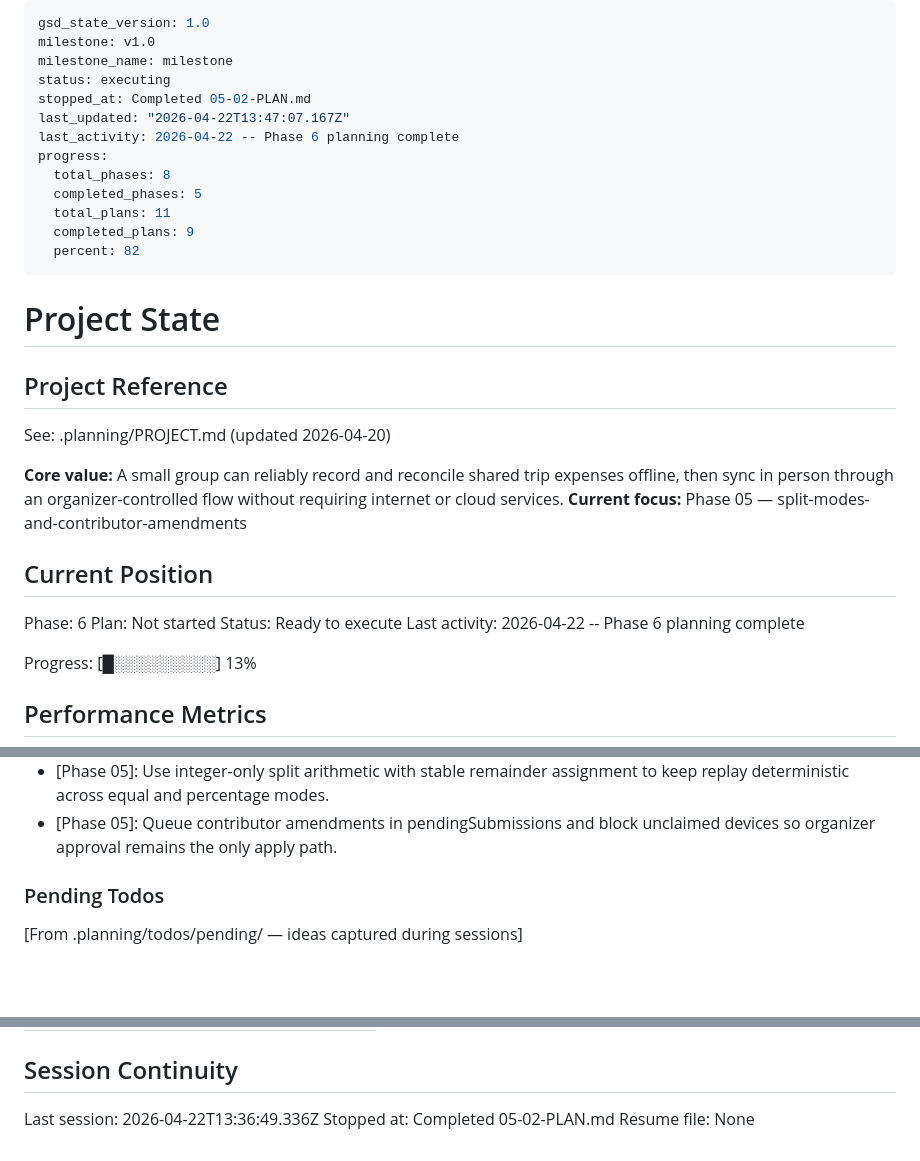
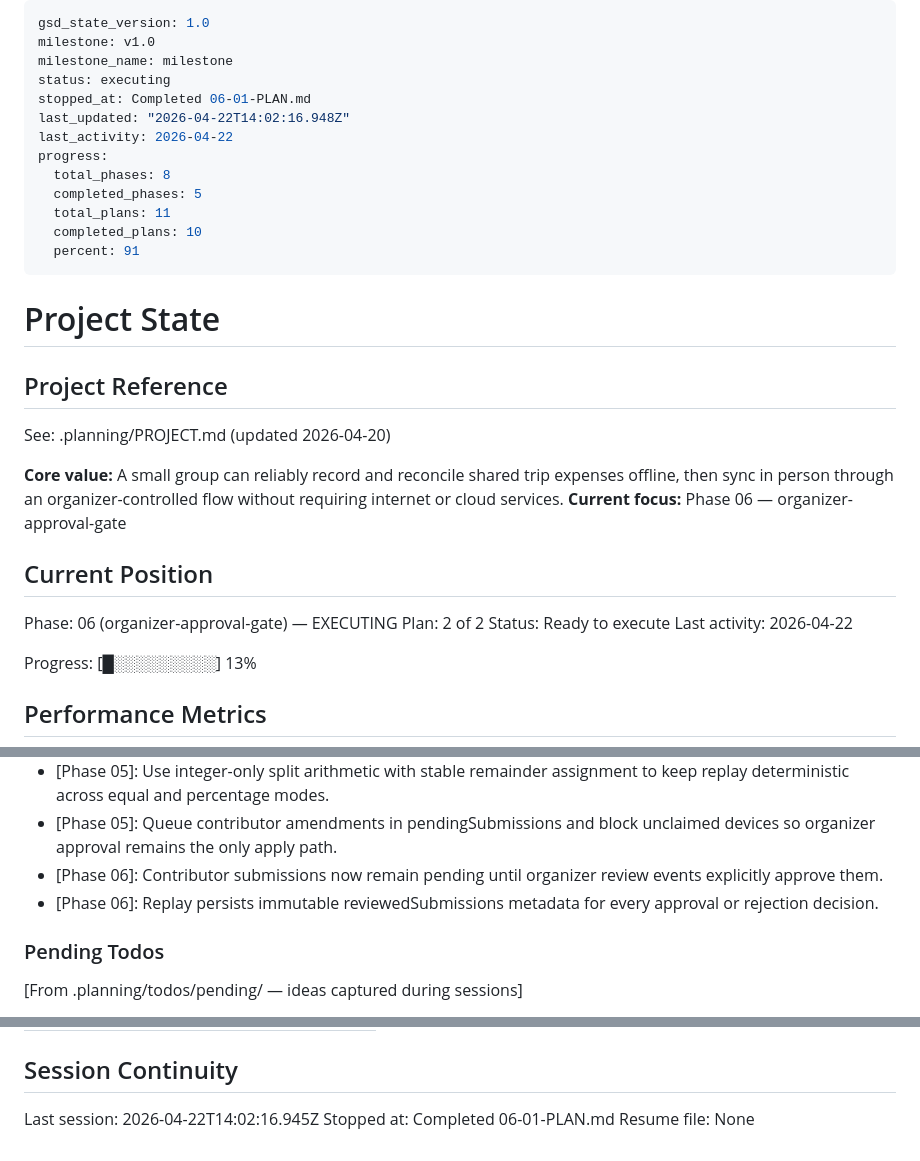
Before and after one commit to nicelyblue/dumshare, a Markdown page: .planning/STATE.md, 3 parts joined by grey strips. Rendered like a GitHub page; blank space fills up the shorter version.

Commit message:
docs(06-01): complete organizer approval lifecycle plan

```diff
--- a/.planning/STATE.md
+++ b/.planning/STATE.md
@@ -3,15 +3,15 @@ gsd_state_version: 1.0
 milestone: v1.0
 milestone_name: milestone
 status: executing
-stopped_at: Completed 05-02-PLAN.md
-last_updated: "2026-04-22T13:47:07.167Z"
-last_activity: 2026-04-22 -- Phase 6 planning complete
+stopped_at: Completed 06-01-PLAN.md
+last_updated: "2026-04-22T14:02:16.948Z"
+last_activity: 2026-04-22
 progress:
   total_phases: 8
   completed_phases: 5
   total_plans: 11
-  completed_plans: 9
-  percent: 82
+  completed_plans: 10
+  percent: 91
 ---
 
 # Project State
@@ -21,14 +21,14 @@ progress:
 See: .planning/PROJECT.md (updated 2026-04-20)
 
 **Core value:** A small group can reliably record and reconcile shared trip expenses offline, then sync in person through an organizer-controlled flow without requiring internet or cloud services.
-**Current focus:** Phase 05 — split-modes-and-contributor-amendments
+**Current focus:** Phase 06 — organizer-approval-gate
 
 ## Current Position
 
-Phase: 6
-Plan: Not started
+Phase: 06 (organizer-approval-gate) — EXECUTING
+Plan: 2 of 2
 Status: Ready to execute
-Last activity: 2026-04-22 -- Phase 6 planning complete
+Last activity: 2026-04-22
 
 Progress: [█░░░░░░░░░] 13%
 
@@ -91,6 +92,8 @@ Recent decisions affecting current work:
 - [Phase 04]: Kept fail-fast deterministic replay errors for invalid payloads and unknown payer participants
 - [Phase 05]: Use integer-only split arithmetic with stable remainder assignment to keep replay deterministic across equal and percentage modes.
 - [Phase 05]: Queue contributor amendments in pendingSubmissions and block unclaimed devices so organizer approval remains the only apply path.
+- [Phase 06]: Contributor submissions now remain pending until organizer review events explicitly approve them.
+- [Phase 06]: Replay persists immutable reviewedSubmissions metadata for every approval or rejection decision.
 
 ### Pending Todos
 
@@ -114,6 +117,6 @@ Items acknowledged and carried forward from previous milestone close:
 
 ## Session Continuity
 
-Last session: 2026-04-22T13:36:49.336Z
-Stopped at: Completed 05-02-PLAN.md
+Last session: 2026-04-22T14:02:16.945Z
+Stopped at: Completed 06-01-PLAN.md
 Resume file: None
```
Also changed, not shown: other parts of .planning/STATE.md (+1 -0 lines), .planning/REQUIREMENTS.md (+8 -8 lines), 1 other file.
